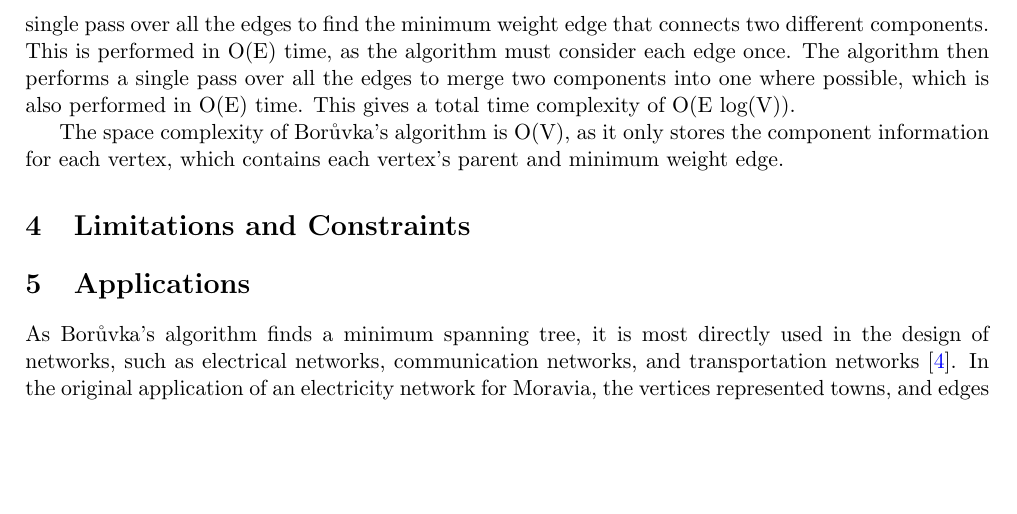
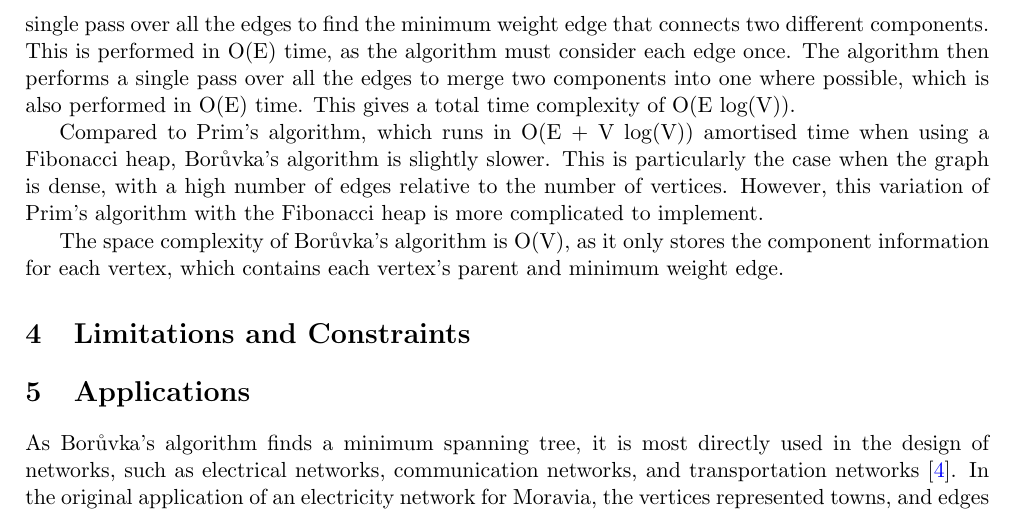
Before and after one commit to IsaacCheng9/boruvkas-algorithm, a LaTeX paper (docs/main.tex): part of page 3 of 4, cut so that both start at the same text, the shorter picture padded with empty space. Compiled offline with pdfLaTeX.

Commit message:
Add comparison to Prim's time complexity

```diff
--- a/docs/main.tex
+++ b/docs/main.tex
@@ -100,6 +100,8 @@ Borůvka's algorithm has a time complexity of O(E log(V)), where E is the number
 
 The outer loop runs for log(V) iterations, as each iteration of the algorithm reduces the number of trees to at most half of the previous number of trees. Within each iteration, the algorithm performs a single pass over all the edges to find the minimum weight edge that connects two different components. This is performed in O(E) time, as the algorithm must consider each edge once. The algorithm then performs a single pass over all the edges to merge two components into one where possible, which is also performed in O(E) time. This gives a total time complexity of O(E log(V)).
 
+Compared to Prim's algorithm, which runs in O(E + V log(V)) amortised time when using a Fibonacci heap, Borůvka's algorithm is slightly slower. This is particularly the case when the graph is dense, with a high number of edges relative to the number of vertices. However, this variation of Prim's algorithm with the Fibonacci heap is more complicated to implement.
+
 The space complexity of Borůvka's algorithm is O(V), as it only stores the component information for each vertex, which contains each vertex's parent and minimum weight edge.
 
 \section{Limitations and Constraints}
```
Also changed, not shown: docs/main.pdf.
